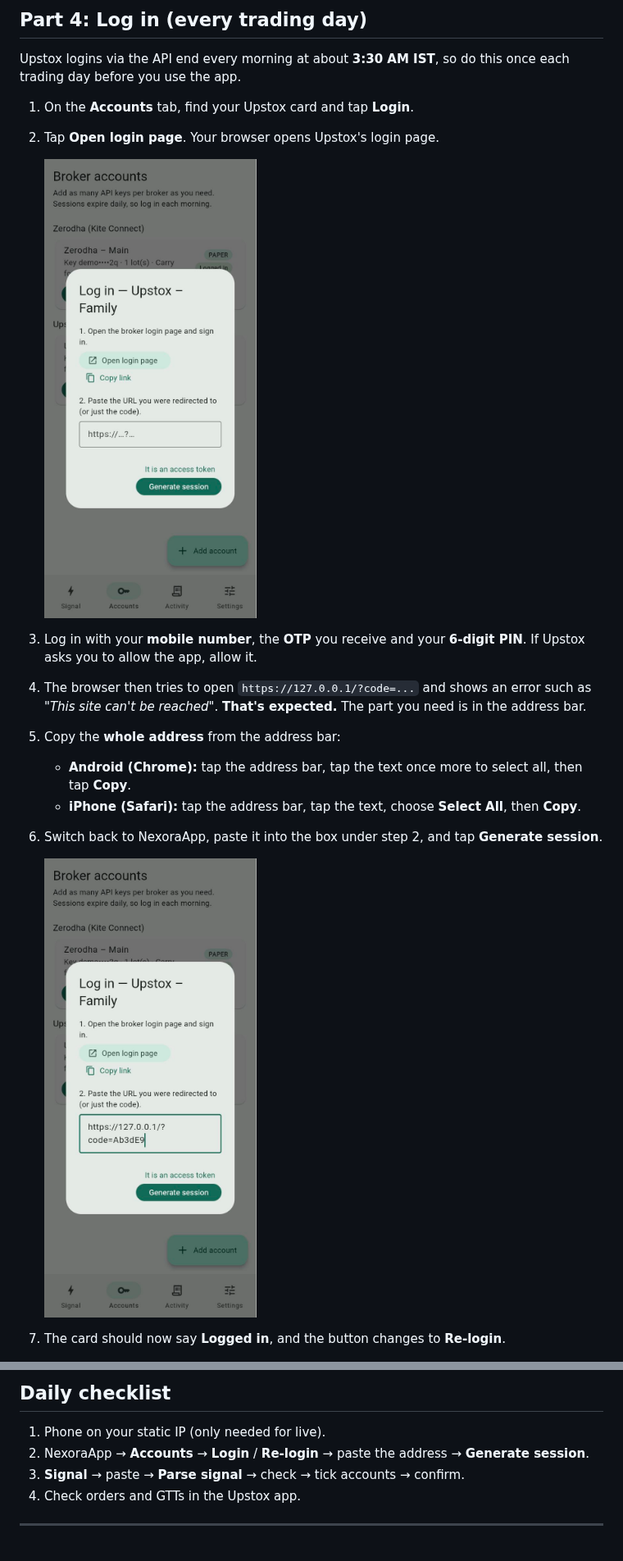
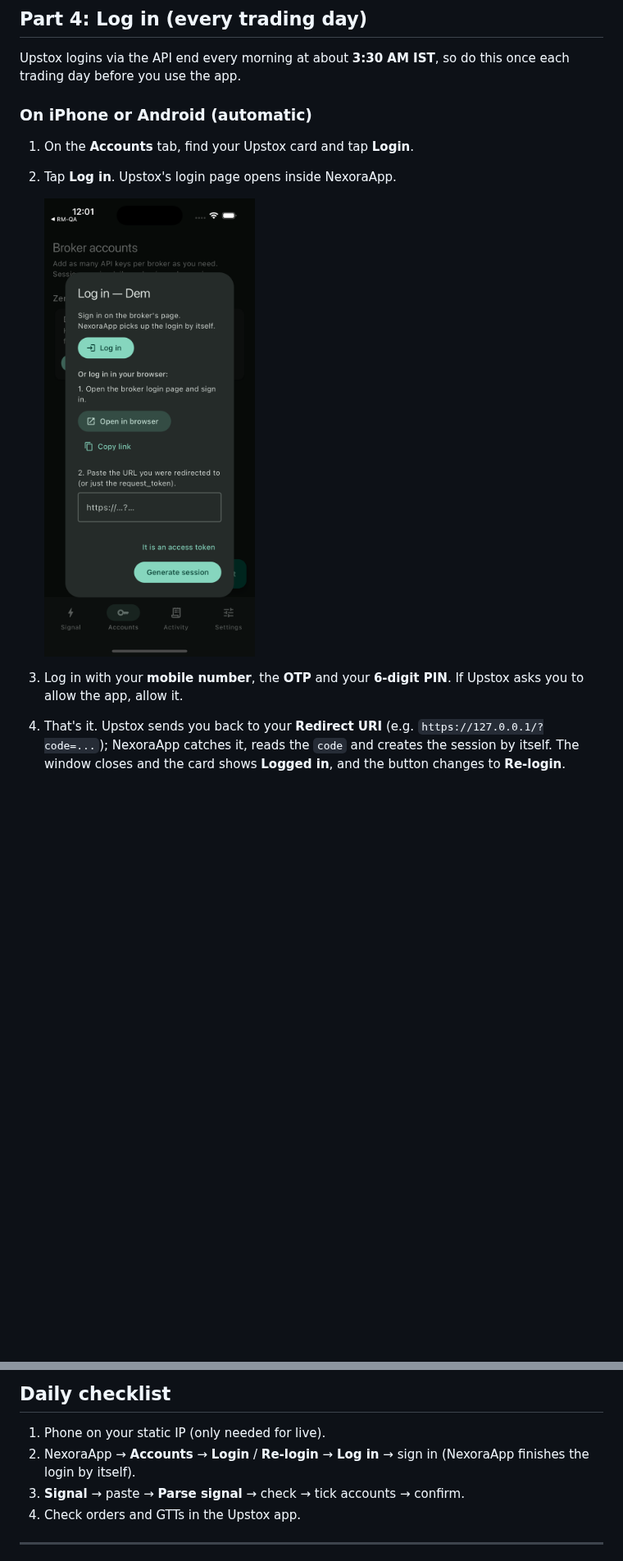
Before and after one commit to palepujanakiram/nexora-app, a Markdown page: docs/upstox-guide.md, 2 parts joined by grey strips. Shown at 82% size. Rendered like a GitHub page; pictures changed too: docs/screenshots/guide/login-in-app.png (added), docs/screenshots/guide/upstox-login-dialog.jpg (deleted), docs/screenshots/guide/upstox-login-pasted.jpg (deleted); blank space fills up the shorter version.

```diff
--- a/docs/upstox-guide.md
+++ b/docs/upstox-guide.md
@@ -93,21 +93,15 @@ NexoraApp stores the key and secret in your phone's secure storage (Keychain on
 
 Upstox logins via the API end every morning at about **3:30 AM IST**, so do this once each trading day before you use the app.
 
+### On iPhone or Android (automatic)
+
 1. On the **Accounts** tab, find your Upstox card and tap **Login**.
-2. Tap **Open login page**. Your browser opens Upstox's login page.
+2. Tap **Log in**. Upstox's login page opens inside NexoraApp.
 
-   <img src="screenshots/guide/upstox-login-dialog.jpg" width="280" alt="NexoraApp login dialog for Upstox">
+   <img src="screenshots/guide/login-in-app.png" width="280" alt="Login dialog with the Log in button">
 
-3. Log in with your **mobile number**, the **OTP** you receive and your **6-digit PIN**. If Upstox asks you to allow the app, allow it.
-4. The browser then tries to open `https://127.0.0.1/?code=...` and shows an error such as *"This site can't be reached"*. **That's expected.** The part you need is in the address bar.
-5. Copy the **whole address** from the address bar:
-   - **Android (Chrome):** tap the address bar, tap the text once more to select all, then tap **Copy**.
-   - **iPhone (Safari):** tap the address bar, tap the text, choose **Select All**, then **Copy**.
-6. Switch back to NexoraApp, paste it into the box under step 2, and tap **Generate session**.
-
-   <img src="screenshots/guide/upstox-login-pasted.jpg" width="280" alt="Upstox redirect URL pasted into the login dialog">
-
-7. The card should now say **Logged in**, and the button changes to **Re-login**.
+3. Log in with your **mobile number**, the **OTP** and your **6-digit PIN**. If Upstox asks you to allow the app, allow it.
+4. That's it. Upstox sends you back to your **Redirect URI** (e.g. `https://127.0.0.1/?code=...`); NexoraApp catches it, reads the `code` and creates the session by itself. The window closes and the card shows **Logged in**, and the button changes to **Re-login**.
 
    <img src="screenshots/guide/logged-in.jpg" width="280" alt="Account card showing Logged in">
 
@@ -239,7 +246,7 @@ To go back to practice, edit the account and turn **Paper mode** on again.
 ## Daily checklist
 
 1. Phone on your static IP (only needed for live).
-2. NexoraApp → **Accounts** → **Login** / **Re-login** → paste the address → **Generate session**.
+2. NexoraApp → **Accounts** → **Login** / **Re-login** → **Log in** → sign in (NexoraApp finishes the login by itself).
 3. **Signal** → paste → **Parse signal** → check → tick accounts → confirm.
 4. Check orders and GTTs in the Upstox app.
 
```
Also changed, not shown: other parts of docs/upstox-guide.md (+14 -1 lines), README.md (+3 -3 lines), docs/zerodha-guide.md (+18 -13 lines), docs/screenshots/guide/login-dialog.jpg (deleted), docs/screenshots/guide/login-pasted.jpg (deleted), 9 other files.
